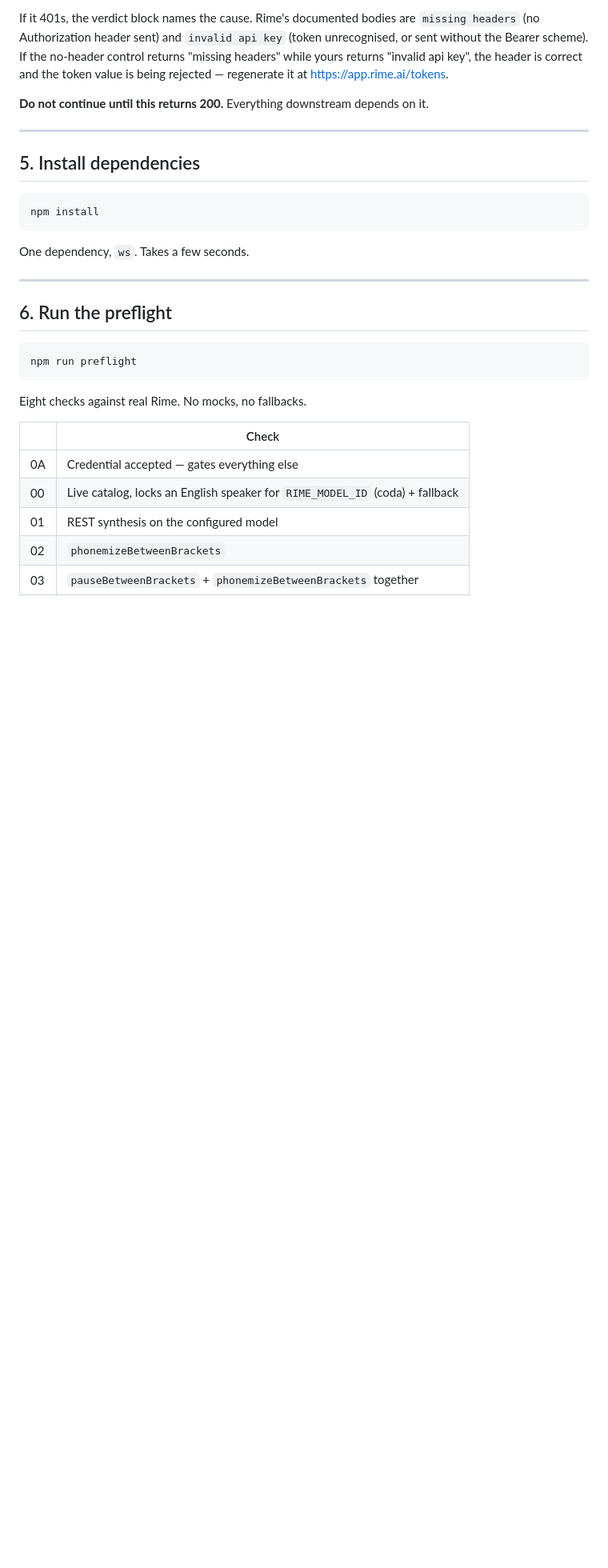
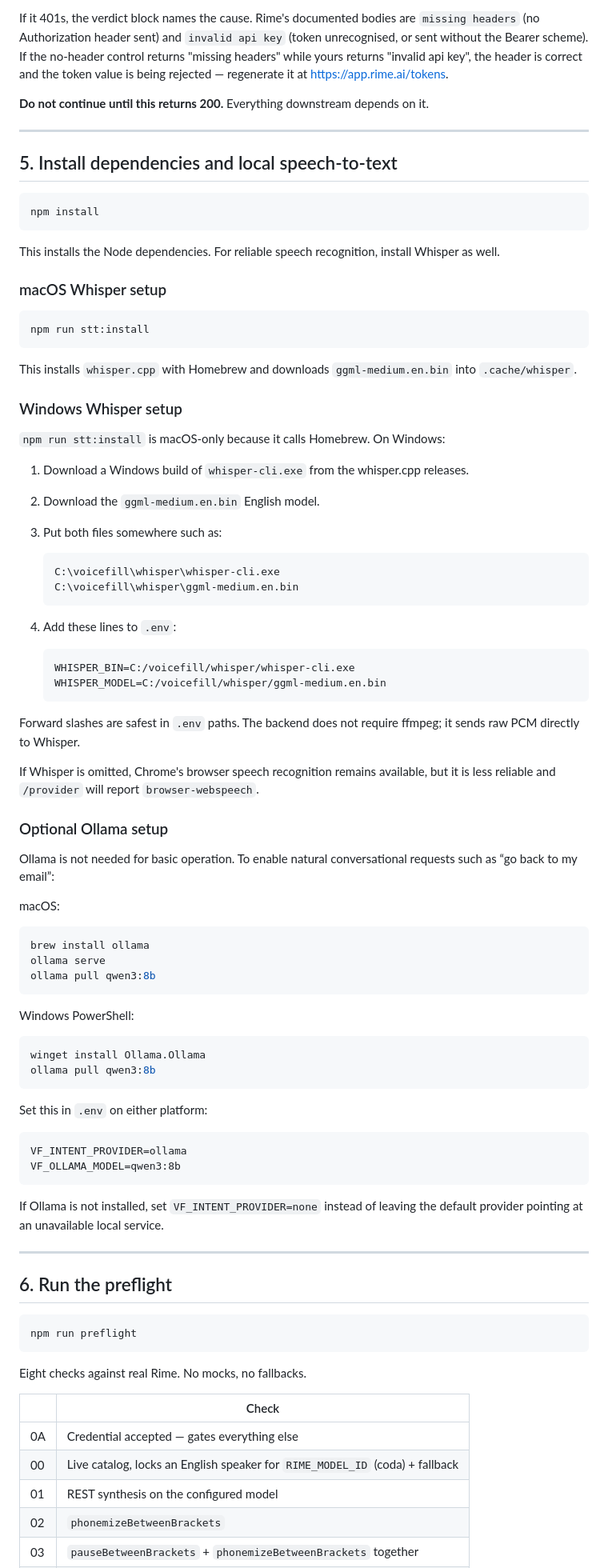
Before and after one commit to grgarnv/voice-fill, a Markdown page: RUNBOOK.md, the part around one of its changes. Shown at 80% size. GitHub-like rendering; blank space fills up the shorter version.

Commit message:
Update RUNBOOK.md: Enhance setup instructions for macOS and Windows, add Whisper installation details, and clarify Ollama usage

````diff
--- a/RUNBOOK.md
+++ b/RUNBOOK.md
@@ -94,13 +146,79 @@ https://app.rime.ai/tokens.
 
 ---
 
-## 5. Install dependencies
+## 5. Install dependencies and local speech-to-text
 
 ```bash
 npm install
 ```
 
-One dependency, `ws`. Takes a few seconds.
+This installs the Node dependencies. For reliable speech recognition, install
+Whisper as well.
+
+### macOS Whisper setup
+
+```bash
+npm run stt:install
+```
+
+This installs `whisper.cpp` with Homebrew and downloads
+`ggml-medium.en.bin` into `.cache/whisper`.
+
+### Windows Whisper setup
+
+`npm run stt:install` is macOS-only because it calls Homebrew. On Windows:
+
+1. Download a Windows build of `whisper-cli.exe` from the whisper.cpp releases.
+2. Download the `ggml-medium.en.bin` English model.
+3. Put both files somewhere such as:
+
+   ```text
+   C:\voicefill\whisper\whisper-cli.exe
+   C:\voicefill\whisper\ggml-medium.en.bin
+   ```
+
+4. Add these lines to `.env`:
+
+   ```
+   WHISPER_BIN=C:/voicefill/whisper/whisper-cli.exe
+   WHISPER_MODEL=C:/voicefill/whisper/ggml-medium.en.bin
+   ```
+
+Forward slashes are safest in `.env` paths. The backend does not require
+ffmpeg; it sends raw PCM directly to Whisper.
+
+If Whisper is omitted, Chrome's browser speech recognition remains available,
+but it is less reliable and `/provider` will report `browser-webspeech`.
+
+### Optional Ollama setup
+
+Ollama is not needed for basic operation. To enable natural conversational
+requests such as “go back to my email”:
+
+macOS:
+
+```bash
+brew install ollama
+ollama serve
+ollama pull qwen3:8b
+```
+
+Windows PowerShell:
+
+```powershell
+winget install Ollama.Ollama
+ollama pull qwen3:8b
+```
+
+Set this in `.env` on either platform:
+
+```
+VF_INTENT_PROVIDER=ollama
+VF_OLLAMA_MODEL=qwen3:8b
+```
+
+If Ollama is not installed, set `VF_INTENT_PROVIDER=none` instead of leaving
+the default provider pointing at an unavailable local service.
 
 ---
 
````
Also changed, not shown: other parts of RUNBOOK.md (+61 -12 lines).
